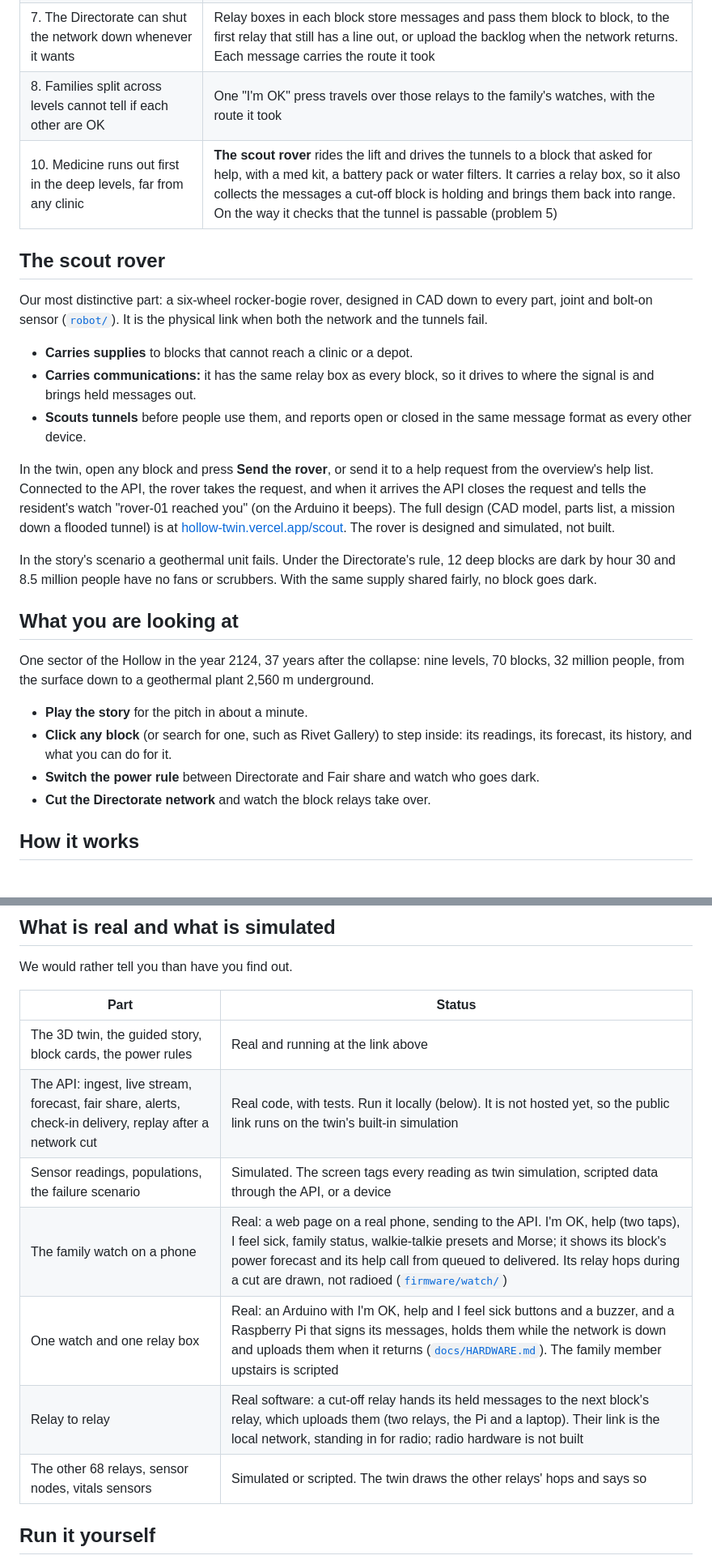
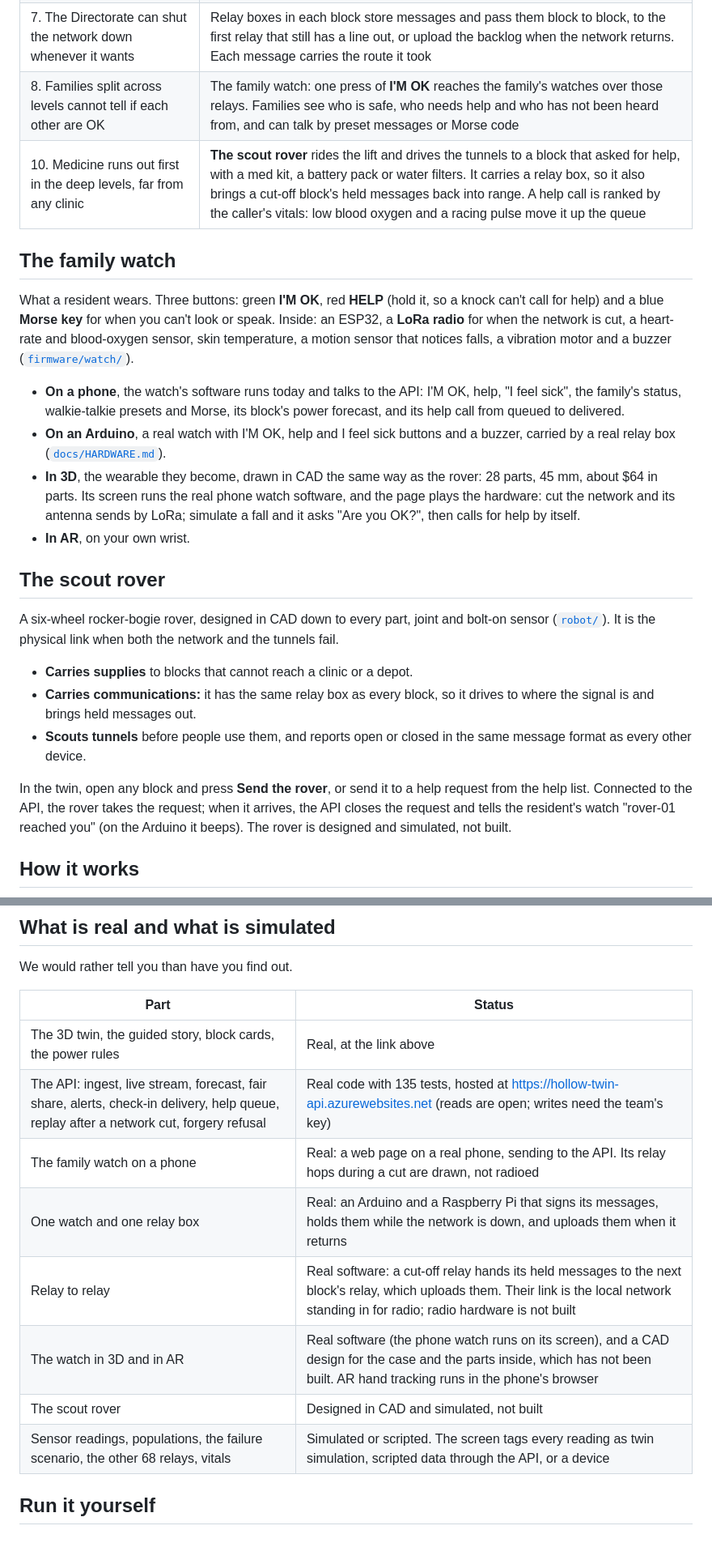
Before and after one commit to akshaya-pabbisetty/hollow-twin, a Markdown page: README.md, 2 parts joined by grey strips. Shown at 81% size. GitHub-like rendering; blank space fills up the shorter version.

```diff
--- a/README.md
+++ b/README.md
@@ -19,27 +32,25 @@ Five problems from the track, because they are one event seen from five sides: a
 | 7. The Directorate can shut the network down whenever it wants | Relay boxes in each block store messages and pass them block to block, to the first relay that still has a line out, or upload the backlog when the network returns. Each message carries the route it took |
-| 8. Families split across levels cannot tell if each other are OK | One "I'm OK" press travels over those relays to the family's watches, with the route it took |
-| 10. Medicine runs out first in the deep levels, far from any clinic | **The scout rover** rides the lift and drives the tunnels to a block that asked for help, with a med kit, a battery pack or water filters. It carries a relay box, so it also collects the messages a cut-off block is holding and brings them back into range. On the way it checks that the tunnel is passable (problem 5) |
+| 8. Families split across levels cannot tell if each other are OK | The family watch: one press of **I'M OK** reaches the family's watches over those relays. Families see who is safe, who needs help and who has not been heard from, and can talk by preset messages or Morse code |
+| 10. Medicine runs out first in the deep levels, far from any clinic | **The scout rover** rides the lift and drives the tunnels to a block that asked for help, with a med kit, a battery pack or water filters. It carries a relay box, so it also brings a cut-off block's held messages back into range. A help call is ranked by the caller's vitals: low blood oxygen and a racing pulse move it up the queue |
+
+## The family watch
+
+What a resident wears. Three buttons: green **I'M OK**, red **HELP** (hold it, so a knock can't call for help) and a blue **Morse key** for when you can't look or speak. Inside: an ESP32, a **LoRa radio** for when the network is cut, a heart-rate and blood-oxygen sensor, skin temperature, a motion sensor that notices falls, a vibration motor and a buzzer ([`firmware/watch/`](firmware/watch/)).
+
+- **On a phone**, the watch's software runs today and talks to the API: I'M OK, help, "I feel sick", the family's status, walkie-talkie presets and Morse, its block's power forecast, and its help call from queued to delivered.
+- **On an Arduino**, a real watch with I'M OK, help and I feel sick buttons and a buzzer, carried by a real relay box ([`docs/HARDWARE.md`](docs/HARDWARE.md)).
+- **In 3D**, the wearable they become, drawn in CAD the same way as the rover: 28 parts, 45 mm, about $64 in parts. Its screen runs the real phone watch software, and the page plays the hardware: cut the network and its antenna sends by LoRa; simulate a fall and it asks "Are you OK?", then calls for help by itself.
+- **In AR**, on your own wrist.
 
 ## The scout rover
 
-Our most distinctive part: a six-wheel rocker-bogie rover, designed in CAD down to every part, joint and bolt-on sensor ([`robot/`](robot/)). It is the physical link when both the network and the tunnels fail.
+A six-wheel rocker-bogie rover, designed in CAD down to every part, joint and bolt-on sensor ([`robot/`](robot/)). It is the physical link when both the network and the tunnels fail.
 
 - **Carries supplies** to blocks that cannot reach a clinic or a depot.
 - **Carries communications:** it has the same relay box as every block, so it drives to where the signal is and brings held messages out.
 - **Scouts tunnels** before people use them, and reports open or closed in the same message format as every other device.
 
-In the twin, open any block and press **Send the rover**, or send it to a help request from the overview's help list. Connected to the API, the rover takes the request, and when it arrives the API closes the request and tells the resident's watch "rover-01 reached you" (on the Arduino it beeps). The full design (CAD model, parts list, a mission down a flooded tunnel) is at [hollow-twin.vercel.app/scout](https://hollow-twin.vercel.app/scout/). The rover is designed and simulated, not built.
-
-In the story's scenario a geothermal unit fails. Under the Directorate's rule, 12 deep blocks are dark by hour 30 and 8.5 million people have no fans or scrubbers. With the same supply shared fairly, no block goes dark.
-
-## What you are looking at
-
-One sector of the Hollow in the year 2124, 37 years after the collapse: nine levels, 70 blocks, 32 million people, from the surface down to a geothermal plant 2,560 m underground.
-
-- **Play the story** for the pitch in about a minute.
-- **Click any block** (or search for one, such as Rivet Gallery) to step inside: its readings, its forecast, its history, and what you can do for it.
-- **Switch the power rule** between Directorate and Fair share and watch who goes dark.
-- **Cut the Directorate network** and watch the block relays take over.
+In the twin, open any block and press **Send the rover**, or send it to a help request from the help list. Connected to the API, the rover takes the request; when it arrives, the API closes the request and tells the resident's watch "rover-01 reached you" (on the Arduino it beeps). The rover is designed and simulated, not built.
 
 ## How it works
 
@@ -65,13 +77,14 @@ We would rather tell you than have you find out.
 
 | Part | Status |
 | --- | --- |
-| The 3D twin, the guided story, block cards, the power rules | Real and running at the link above |
-| The API: ingest, live stream, forecast, fair share, alerts, check-in delivery, replay after a network cut | Real code, with tests. Run it locally (below). It is not hosted yet, so the public link runs on the twin's built-in simulation |
-| Sensor readings, populations, the failure scenario | Simulated. The screen tags every reading as twin simulation, scripted data through the API, or a device |
-| The family watch on a phone | Real: a web page on a real phone, sending to the API. I'm OK, help (two taps), I feel sick, family status, walkie-talkie presets and Morse; it shows its block's power forecast and its help call from queued to delivered. Its relay hops during a cut are drawn, not radioed ([`firmware/watch/`](firmware/watch/)) |
-| One watch and one relay box | Real: an Arduino with I'm OK, help and I feel sick buttons and a buzzer, and a Raspberry Pi that signs its messages, holds them while the network is down and uploads them when it returns ([`docs/HARDWARE.md`](docs/HARDWARE.md)). The family member upstairs is scripted |
-| Relay to relay | Real software: a cut-off relay hands its held messages to the next block's relay, which uploads them (two relays, the Pi and a laptop). Their link is the local network, standing in for radio; radio hardware is not built |
-| The other 68 relays, sensor nodes, vitals sensors | Simulated or scripted. The twin draws the other relays' hops and says so |
+| The 3D twin, the guided story, block cards, the power rules | Real, at the link above |
+| The API: ingest, live stream, forecast, fair share, alerts, check-in delivery, help queue, replay after a network cut, forgery refusal | Real code with 135 tests, hosted at https://hollow-twin-api.azurewebsites.net (reads are open; writes need the team's key) |
+| The family watch on a phone | Real: a web page on a real phone, sending to the API. Its relay hops during a cut are drawn, not radioed |
+| One watch and one relay box | Real: an Arduino and a Raspberry Pi that signs its messages, holds them while the network is down, and uploads them when it returns |
+| Relay to relay | Real software: a cut-off relay hands its held messages to the next block's relay, which uploads them. Their link is the local network standing in for radio; radio hardware is not built |
+| The watch in 3D and in AR | Real software (the phone watch runs on its screen), and a CAD design for the case and the parts inside, which has not been built. AR hand tracking runs in the phone's browser |
+| The scout rover | Designed in CAD and simulated, not built |
+| Sensor readings, populations, the failure scenario, the other 68 relays, vitals | Simulated or scripted. The screen tags every reading as twin simulation, scripted data through the API, or a device |
 
 ## Run it yourself
 
```
Also changed, not shown: other parts of README.md (+28 -14 lines), docs/SUBMISSION.md (+12 -4 lines), docs/VIDEO.md (added, +36 -0 lines), docs/img/end-card.jpg (added), docs/img/hollow-twin-hero.jpg (added), docs/img/hollow-twin-thumbnail.jpg (added), docs/img/title-card.jpg (added), 5 other files.
